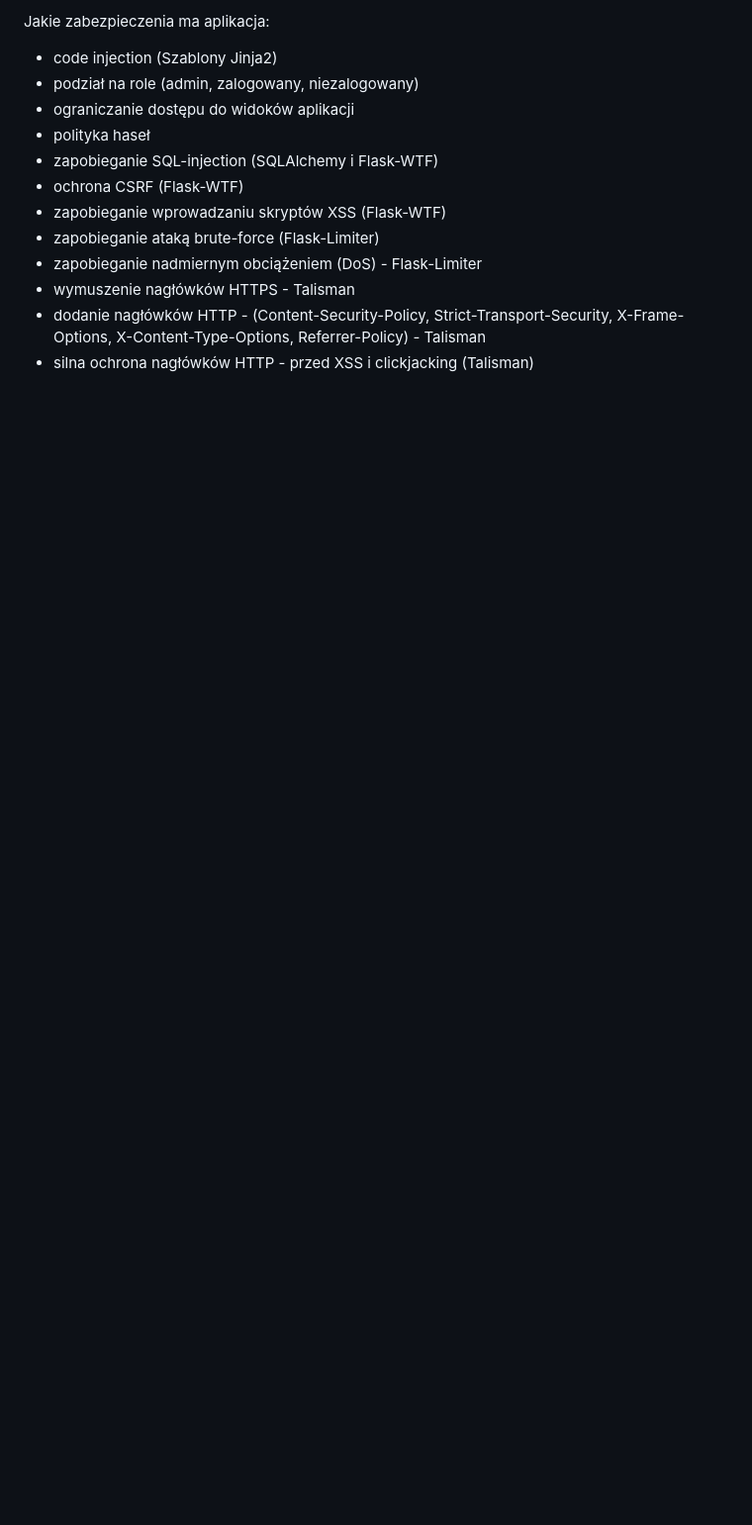
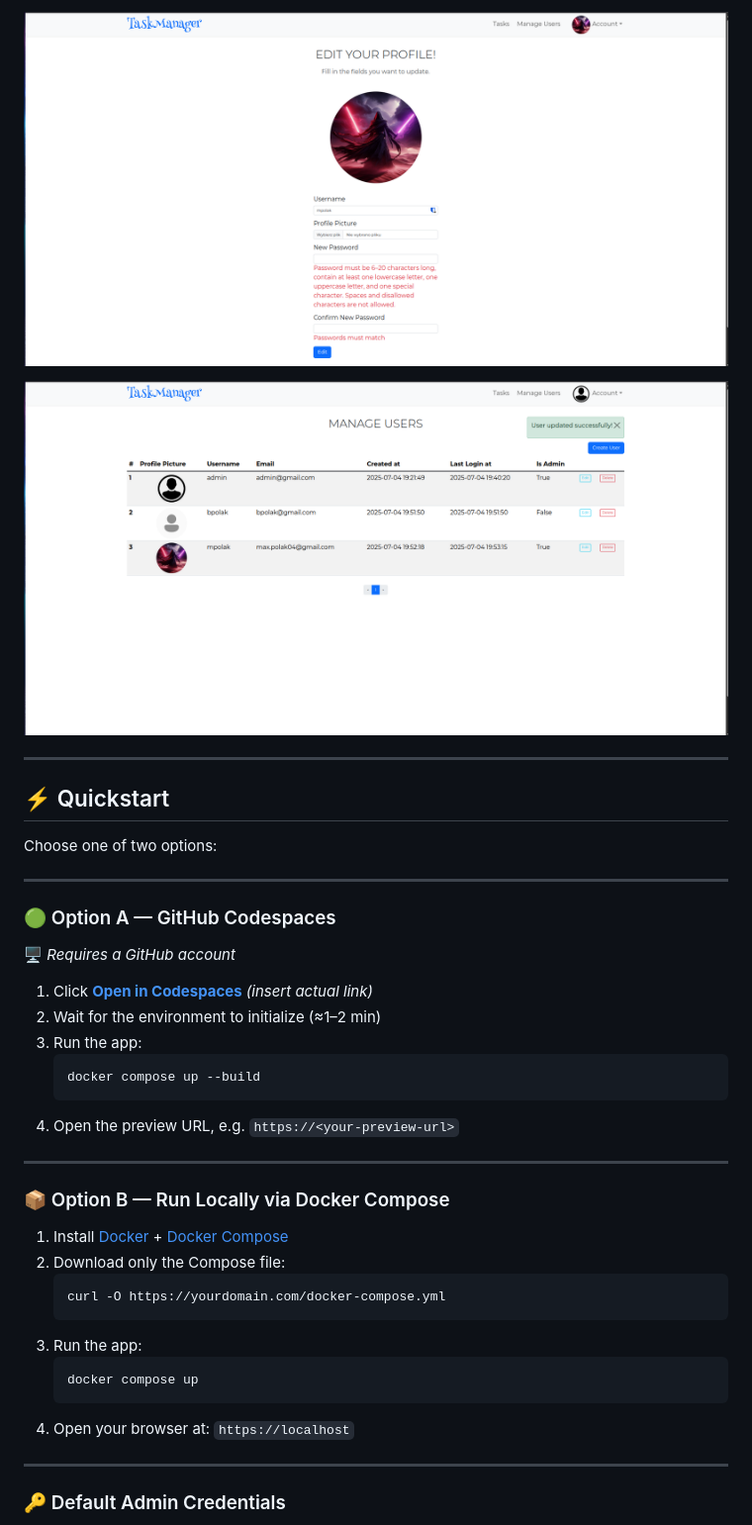
Before and after one commit to MaxPolak04/flask_taskmanager_crud, a Markdown page: README.md, the part around the change printed below. Shown: that part at 99% size. GitHub-like rendering; pictures changed too: docs/screenshots/password-ckeck.png (added), docs/screenshots/users.png (added); blank space fills up the shorter version.

Commit message:
Update README and add screenshots

````diff
--- a/README.md
+++ b/README.md
@@ -22,14 +38,44 @@ mechanizmy zabezpieczeń aplikacji internetowych (np. CORS)
 
-Jakie zabezpieczenia ma aplikacja:
-- code injection (Szablony Jinja2)
-- podział na role (admin, zalogowany, niezalogowany)
-- ograniczanie dostępu do widoków aplikacji
-- polityka haseł
-- zapobieganie SQL-injection (SQLAlchemy i Flask-WTF)
-- ochrona CSRF (Flask-WTF)
-- zapobieganie wprowadzaniu skryptów XSS (Flask-WTF)
-- zapobieganie ataką brute-force (Flask-Limiter)
-- zapobieganie nadmiernym obciążeniem (DoS) - Flask-Limiter
-- wymuszenie nagłówków HTTPS - Talisman
-- dodanie nagłówków HTTP - (Content-Security-Policy, Strict-Transport-Security, X-Frame-Options, X-Content-Type-Options, Referrer-Policy) - Talisman
-- silna ochrona nagłówków HTTP - przed XSS i clickjacking (Talisman)
+![Password Validation Check](docs/screenshots/password-ckeck.png)
+
+![Admin User List View](docs/screenshots/users.png)
+
+---
+
+## ⚡️ Quickstart
+
+Choose one of two options:
+
+---
+
+### 🟢 Option A — GitHub Codespaces
+
+🖥️ *Requires a GitHub account*
+
+1. Click **[Open in Codespaces](#)** *(insert actual link)*
+2. Wait for the environment to initialize (≈1–2 min)
+3. Run the app:
+   ```
+   docker compose up --build
+   ```
+4. Open the preview URL, e.g. `https://<your-preview-url>`
+
+---
+
+### 📦 Option B — Run Locally via Docker Compose
+
+1. Install [Docker](https://docs.docker.com/get-docker/) + [Docker Compose](https://docs.docker.com/compose/)
+2. Download only the Compose file:
+   ```
+   curl -O https://yourdomain.com/docker-compose.yml
+   ```
+3. Run the app:
+   ```
+   docker compose up
+   ```
+4. Open your browser at: `https://localhost`
+
+---
+
+### 🔑 Default Admin Credentials
+
````
Also changed, not shown: other parts of README.md (+113 -12 lines), docs/screenshots/dashboard.png (added), docs/screenshots/sign-in-page.png (added), docs/screenshots/update-user.png (added), 1 other file.
